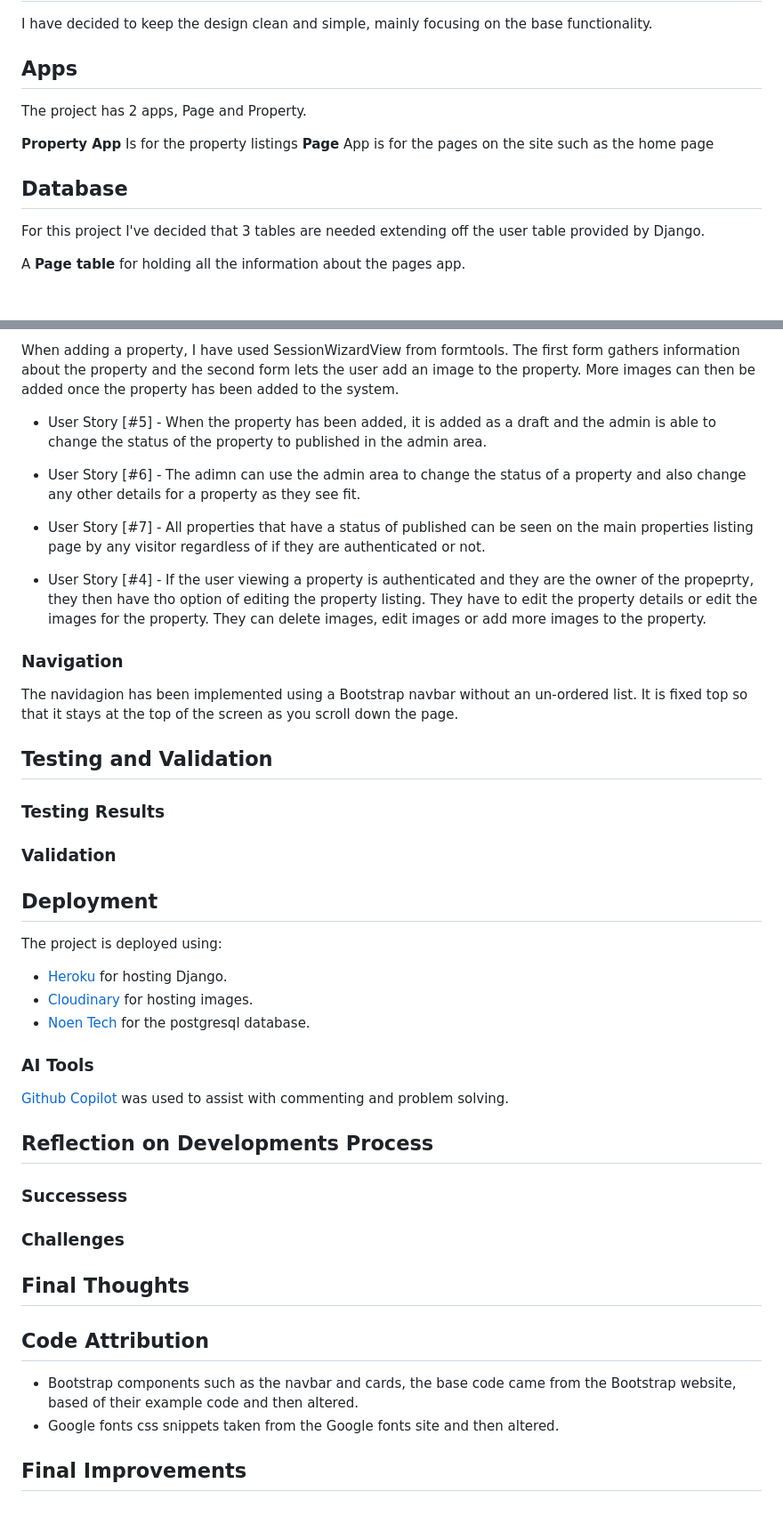
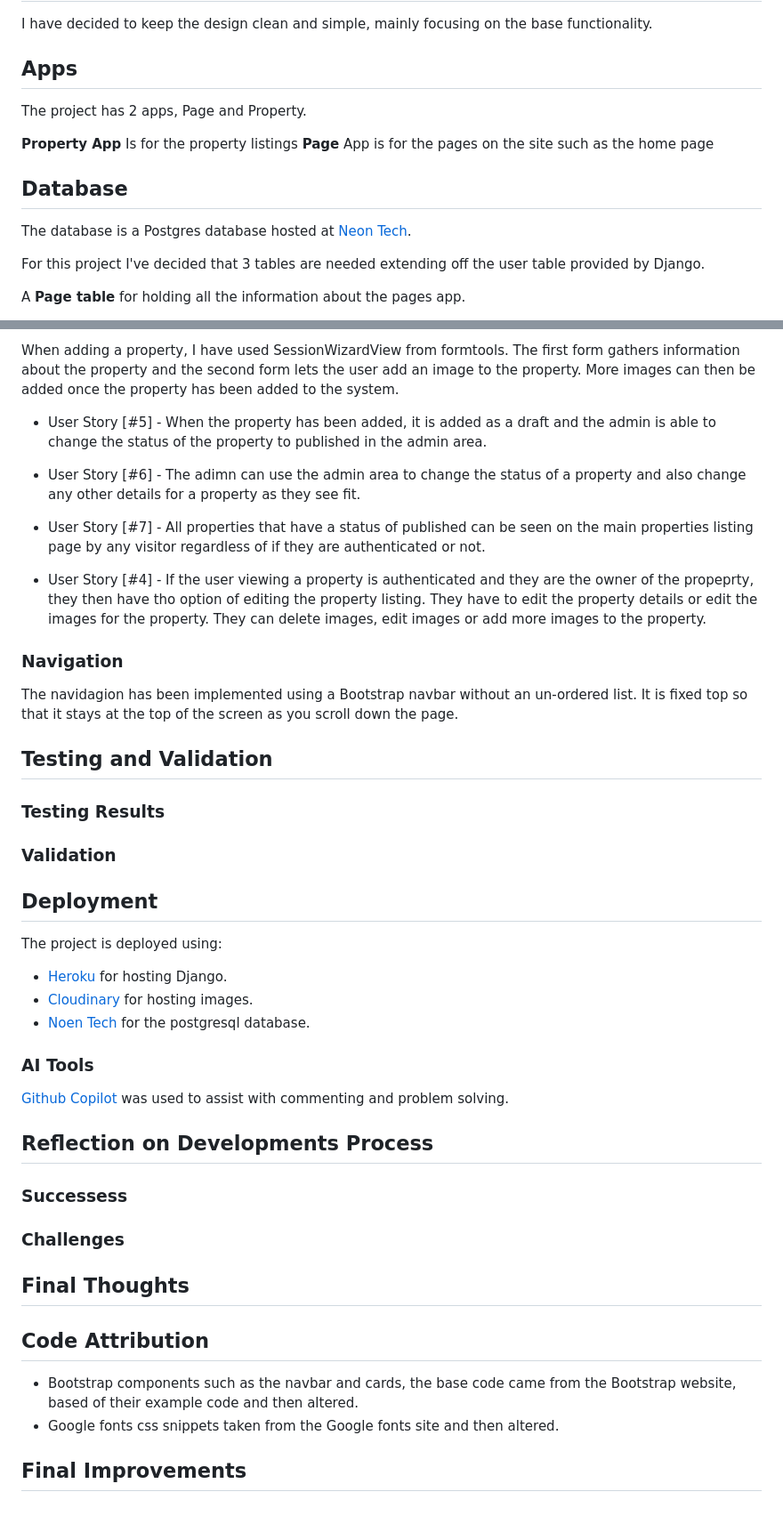
Before and after one commit to surfdemon/gainpace-property, a Markdown page: README.md, 2 parts joined by grey strips. Shown: that part at 89% size. Drawn GitHub-style; blank space fills up the shorter version.

```diff
--- a/README.md
+++ b/README.md
@@ -51,12 +52,16 @@ As a site visitor, I want to view approved property listings so that I can find
 I have decided to keep the design clean and simple, mainly focusing on the base functionality.
 
 ## Apps
+
 The project has 2 apps, Page and Property.
 
 **Property App** Is for the property listings
 **Page** App is for the pages on the site such as the home page
 
 ## Database
+
+The database is a Postgres database hosted at [Neon Tech](https://neon.tech/).
+
 For this project I've decided that 3 tables are needed extending off the user table provided by Django.
 
 A **Page table** for holding all the information about the pages app.
@@ -111,56 +139,26 @@ When adding a property, I have used SessionWizardView from formtools. The first
 * User Story [#5] - When the property has been added, it is added as a draft and the admin is able to change the status of the property to published in the admin area.
 <!-- //TODO - Add the ability to change a property status to publish from the front end as an admin  -->
 
-<!--
-Property Review System -
-As an administrator, I want to review and manage property listings so that I can ensure quality content on the platform.
-  * Acceptance Criteria:
-    * When a property is added, it should be added as a draft
-    * Ability to change the status of a property in the admin area -->
-
 * User Story [#6] - The adimn can use the admin area to change the status of a property and also change any other details for a property as they see fit.
 
 <!-- //TODO - Make it so that an admin can change the status to draft for a property if they want to from the front end without needing to go into the admin area -->
 
-<!-- Property Moderation -
-As an administrator, I want to moderate existing property listings so that I can maintain platform quality over time.
-  * Acceptance Criteria:
-    * Ability to edit properties within the admin area -->
-
-
 * User Story [#7] - All properties that have a status of published can be seen on the main properties listing page by any visitor regardless of if they are authenticated or not.
-
-
-<!-- Public property listings -
-As a site visitor, I want to view approved property listings so that I can find properties I'm interested in.
-  * Acceptance Criteria:
-    * web page that lists the properties that have been approved -->
-
-
 
 * User Story [#4] - If the user viewing a property is authenticated and they are the owner of the propeprty, they then have tho option of editing the property listing. They have to edit the property details or edit the images for the property. They can delete images, edit images or add more images to the property.
 
+### Navigation
 
-<!-- Image Management - As a property owner, I want to upload and manage multiple images for my property so that I can showcase different aspects of the property.
-  * Acceptance Criteria:
-    * Ability to add more images for a property
-    * Ability to be able to change images for a property
-    * Ability to delete image for property -->
-
-### Navigation
   The navidagion has been implemented using a Bootstrap navbar without an un-ordered list. It is fixed top so that it stays at the top of the screen as you scroll down the page.
-
-
 
 ## Testing and Validation
 
 ### Testing Results
 
-
 ### Validation
 
+## Deployment
 
-## Deployment
 The project is deployed using:
 
 * [Heroku](https://heroku.com/) for hosting Django.
@@ -168,8 +166,8 @@ The project is deployed using:
 * [Noen Tech](https://neon.tech/) for the postgresql database.
 
 ### AI Tools
+
 [Github Copilot](https://github.com/features/copilot) was used to assist with commenting and problem solving.
-
 
 ## Reflection on Developments Process
 
@@ -181,11 +179,10 @@ The project is deployed using:
 
 ## Code Attribution
 
-  * Bootstrap components such as the navbar and cards, the base code came from the Bootstrap website, based of their example code and then altered.
-  * Google fonts css snippets taken from the Google fonts site and then altered.
+* Bootstrap components such as the navbar and cards, the base code came from the Bootstrap website, based of their example code and then altered.
+* Google fonts css snippets taken from the Google fonts site and then altered.
 
 ## Final Improvements
-
 
 <!--
 TODO: Add info about future enhancements....
```
Also changed, not shown: other parts of README.md (+30 -6 lines), assets/images/gainpace-property-color-wheel.png (added), assets/images/gainpace-property-home-page.png (added).
